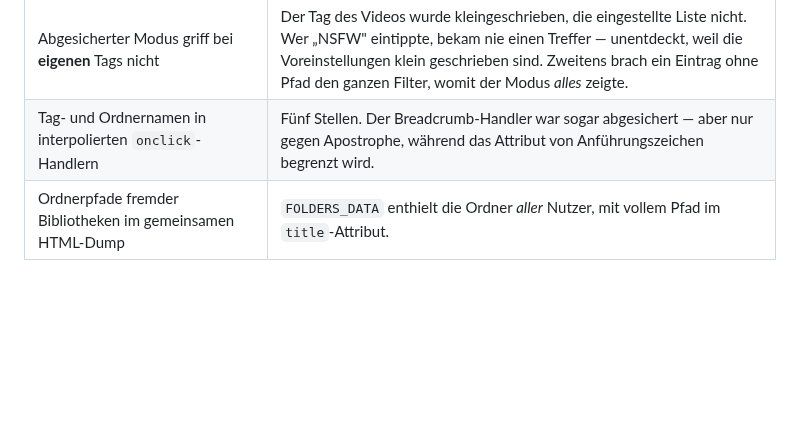
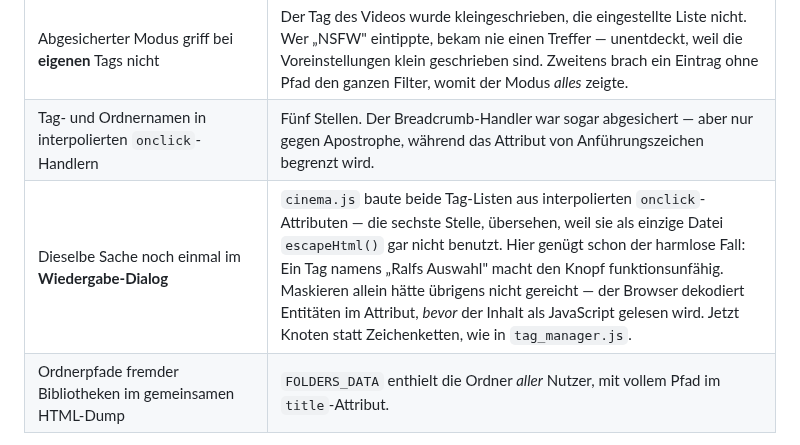
Before and after one commit to ralksta/arcade-video-scanner, a Markdown page: NACHTLAUF-BERICHT.md, the part around the change. GitHub-like rendering; blank space fills up the shorter version.

Commit message:
docs: Cinema-Fund in den Übergabebericht

```diff
--- a/NACHTLAUF-BERICHT.md
+++ b/NACHTLAUF-BERICHT.md
@@ -166,6 +166,7 @@ Zwei kleinere Punkte im selben Bereich, ebenfalls deine Entscheidung:
 | Ein Serverfehler breitete den **gesamten Vault** aus — in **beiden** Clients | `loadUserData()` setzt `v.hidden` aus `/api/user/data`. Schlug der Aufruf fehl, blieb der Wert `undefined` — und `v.hidden \|\| false` macht daraus „nicht versteckt". Ein einzelner 500er hätte also alles gezeigt, was du weggelegt hast. Jetzt zeigt die Ansicht in dem Fall gar nichts, mit einer Erklärung. Derselbe Fehler steckte im TV-Client — dort auf der Startseite, und besonders unauffällig, weil die Vault-Ansicht dann leer ist: Es sah aus, als sei nichts versteckt, statt als sei etwas kaputt. |
 | Abgesicherter Modus griff bei **eigenen** Tags nicht | Der Tag des Videos wurde kleingeschrieben, die eingestellte Liste nicht. Wer „NSFW" eintippte, bekam nie einen Treffer — unentdeckt, weil die Voreinstellungen klein geschrieben sind. Zweitens brach ein Eintrag ohne Pfad den ganzen Filter, womit der Modus *alles* zeigte. |
 | Tag- und Ordnernamen in interpolierten `onclick`-Handlern | Fünf Stellen. Der Breadcrumb-Handler war sogar abgesichert — aber nur gegen Apostrophe, während das Attribut von Anführungszeichen begrenzt wird. |
+| Dieselbe Sache noch einmal im **Wiedergabe-Dialog** | `cinema.js` baute beide Tag-Listen aus interpolierten `onclick`-Attributen — die sechste Stelle, übersehen, weil sie als einzige Datei `escapeHtml()` gar nicht benutzt. Hier genügt schon der harmlose Fall: Ein Tag namens „Ralfs Auswahl" macht den Knopf funktionsunfähig. Maskieren allein hätte übrigens nicht gereicht — der Browser dekodiert Entitäten im Attribut, *bevor* der Inhalt als JavaScript gelesen wird. Jetzt Knoten statt Zeichenketten, wie in `tag_manager.js`. |
 | Ordnerpfade fremder Bibliotheken im gemeinsamen HTML-Dump | `FOLDERS_DATA` enthielt die Ordner *aller* Nutzer, mit vollem Pfad im `title`-Attribut. |
 
 **Ursache hinter zwei dieser Funde:** Der Server hat kein globales Auth-Gate —
```
